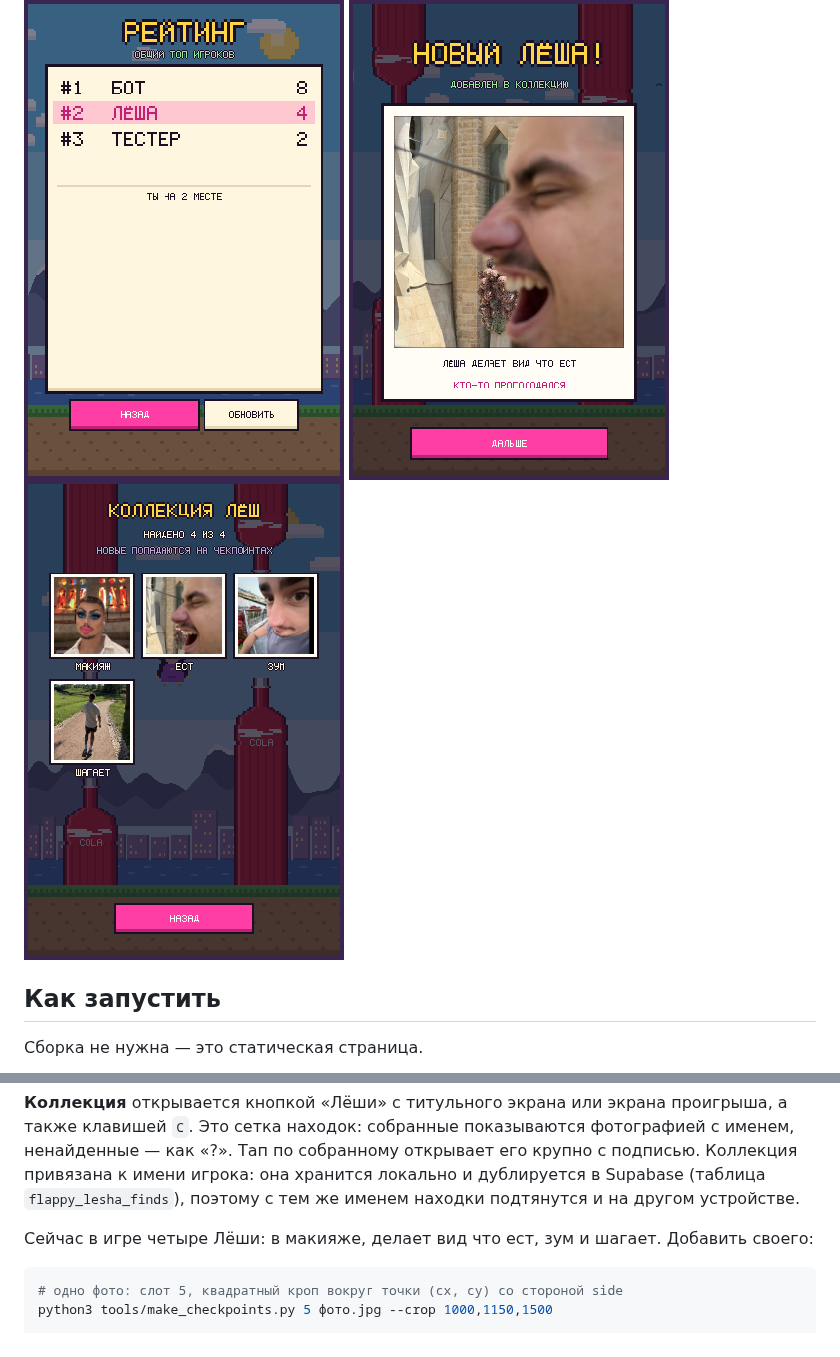
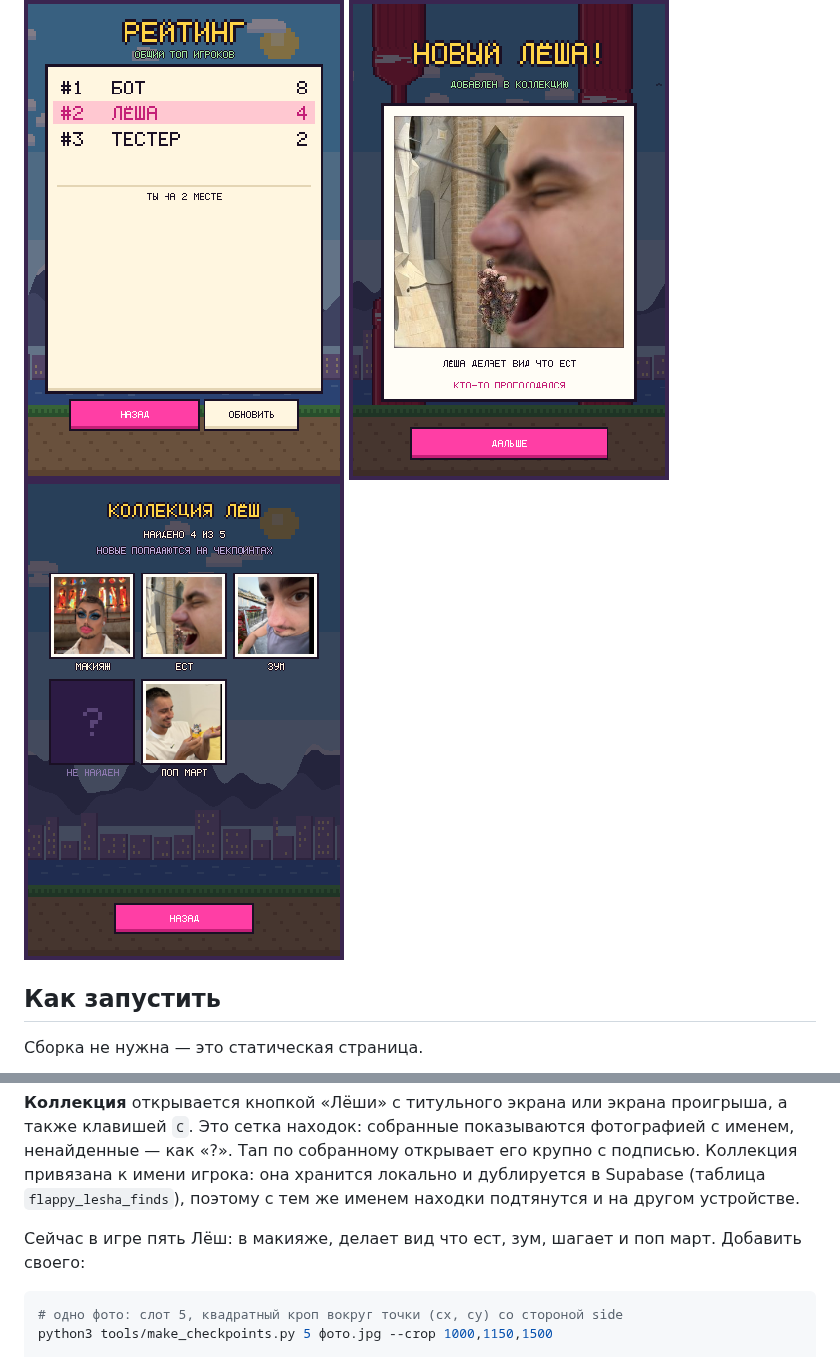
Before and after one commit to aleksandrberlin/lesha-flappybird, a Markdown page: README.md, 2 parts joined by grey strips. GitHub-like rendering; pictures changed too: docs/collection.png.

````diff
--- a/README.md
+++ b/README.md
@@ -111,7 +111,7 @@ python3 -m http.server 8000     # затем http://localhost:8000
 дублируется в Supabase (таблица `flappy_lesha_finds`), поэтому с тем же именем
 находки подтянутся и на другом устройстве.
 
-Сейчас в игре четыре Лёши: в макияже, делает вид что ест, зум и шагает.
+Сейчас в игре пять Лёш: в макияже, делает вид что ест, зум, шагает и поп март.
 Добавить своего:
 
 ```bash
````
Also changed, not shown: assets/checkpoints/5/01.jpg (added), 2 other files.
